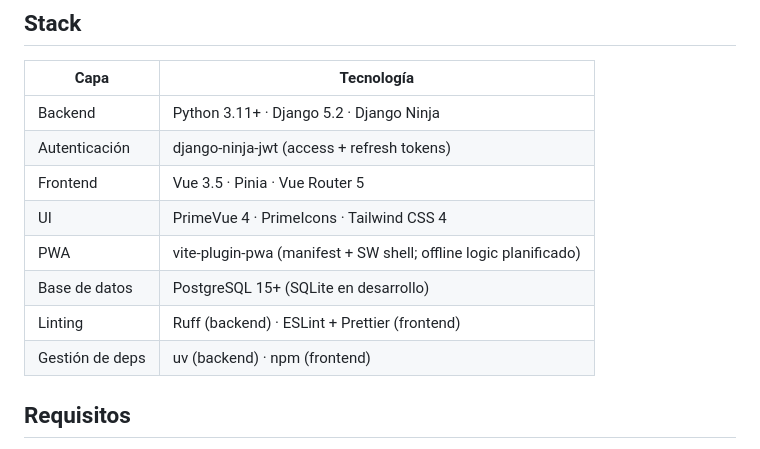
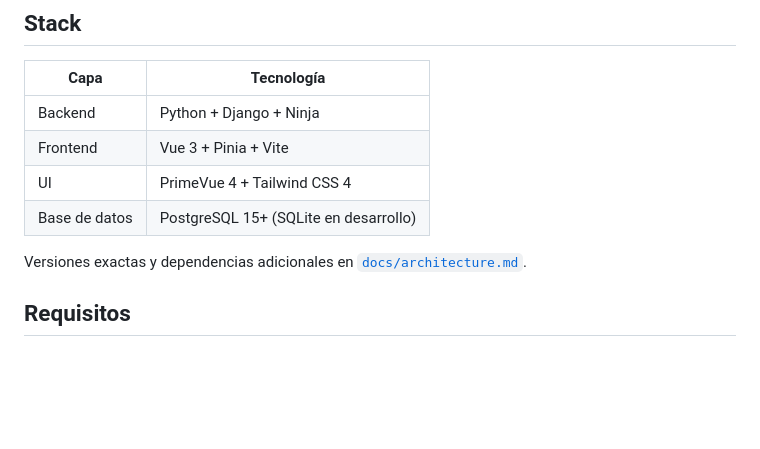
Before and after one commit to danielcaraballo/sistema-control-flota, a Markdown page: README.md, the part around the change. GitHub-like rendering; blank space fills up the shorter version.

Commit message:
docs: separa AGENTS.md de CONTRIBUTING.md, simplifica stack en README

```diff
--- a/README.md
+++ b/README.md
@@ -13,14 +13,12 @@ Sistema corporativo para la gestión integral de flota vehicular. Centraliza el
 
 | Capa | Tecnología |
 |---|---|
-| Backend | Python 3.11+ · Django 5.2 · Django Ninja |
-| Autenticación | django-ninja-jwt (access + refresh tokens) |
-| Frontend | Vue 3.5 · Pinia · Vue Router 5 |
-| UI | PrimeVue 4 · PrimeIcons · Tailwind CSS 4 |
-| PWA | vite-plugin-pwa (manifest + SW shell; offline logic planificado) |
+| Backend | Python + Django + Ninja |
+| Frontend | Vue 3 + Pinia + Vite |
+| UI | PrimeVue 4 + Tailwind CSS 4 |
 | Base de datos | PostgreSQL 15+ (SQLite en desarrollo) |
-| Linting | Ruff (backend) · ESLint + Prettier (frontend) |
-| Gestión de deps | uv (backend) · npm (frontend) |
+
+Versiones exactas y dependencias adicionales en [`docs/architecture.md`](docs/architecture.md).
 
 ## Requisitos
 
```
Also changed, not shown: AGENTS.md (+3 -1 lines), CONTRIBUTING.md (added, +71 -0 lines).
